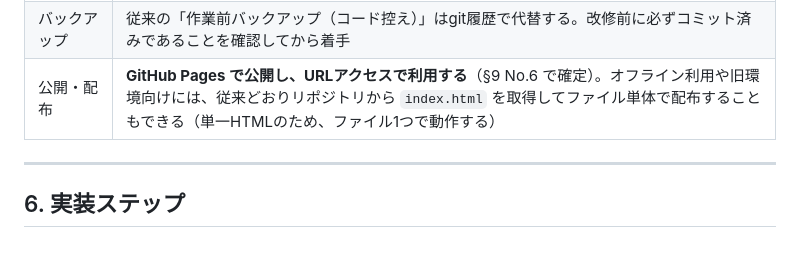
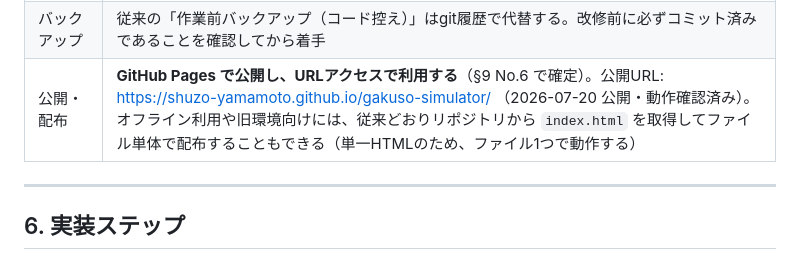
Before and after one commit to shuzo-yamamoto/gakuso-simulator, a Markdown page: 要件定義書_v24_画像前処理・エクスポート.md, the part around the change. Drawn GitHub-style.

Commit message:
docs: 要件定義§5.2「公開・配布」にGitHub Pagesの実URLを追記
設計書のみを参照した場合にも公開先が分かるようにする。

Co-Authored-By: Claude Opus 4.8 <noreply@anthropic.com>

```diff
--- a/要件定義書_v24_画像前処理・エクスポート.md
+++ b/要件定義書_v24_画像前処理・エクスポート.md
@@ -185,7 +185,7 @@
 | タグ | 各Stepの実機確認完了時に `v24-step1` 等のタグを付与。全Step完了時に `v24.0`。以後の修正は `v24.1`… |
 | 実装AIのgit操作 | Claude Codeによるコミットは**突合セルフレビュー報告→ユーザー承認後**に行う。push前にコミット内容の要約を報告する |
 | バックアップ | 従来の「作業前バックアップ（コード控え）」はgit履歴で代替する。改修前に必ずコミット済みであることを確認してから着手 |
-| 公開・配布 | **GitHub Pages で公開し、URLアクセスで利用する**（§9 No.6 で確定）。オフライン利用や旧環境向けには、従来どおりリポジトリから `index.html` を取得してファイル単体で配布することもできる（単一HTMLのため、ファイル1つで動作する） |
+| 公開・配布 | **GitHub Pages で公開し、URLアクセスで利用する**（§9 No.6 で確定）。公開URL: https://shuzo-yamamoto.github.io/gakuso-simulator/ （2026-07-20 公開・動作確認済み）。オフライン利用や旧環境向けには、従来どおりリポジトリから `index.html` を取得してファイル単体で配布することもできる（単一HTMLのため、ファイル1つで動作する） |
 
 ---
 
```
